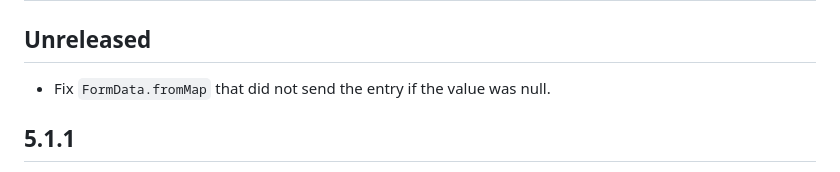
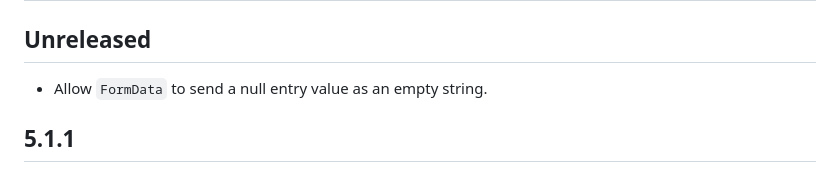
Before and after one commit to cfug/dio, a Markdown page: dio/CHANGELOG.md, the part around the change. Rendered like a GitHub page.

Commit message:
Update dio/CHANGELOG.md
Signed-off-by: Alex Li <github@alexv525.com>

```diff
--- a/dio/CHANGELOG.md
+++ b/dio/CHANGELOG.md
@@ -2,7 +2,7 @@
 
 ## Unreleased
 
-- Fix `FormData.fromMap` that did not send the entry if the value was null.
+- Allow `FormData` to send a null entry value as an empty string.
 
 ## 5.1.1
 
```
